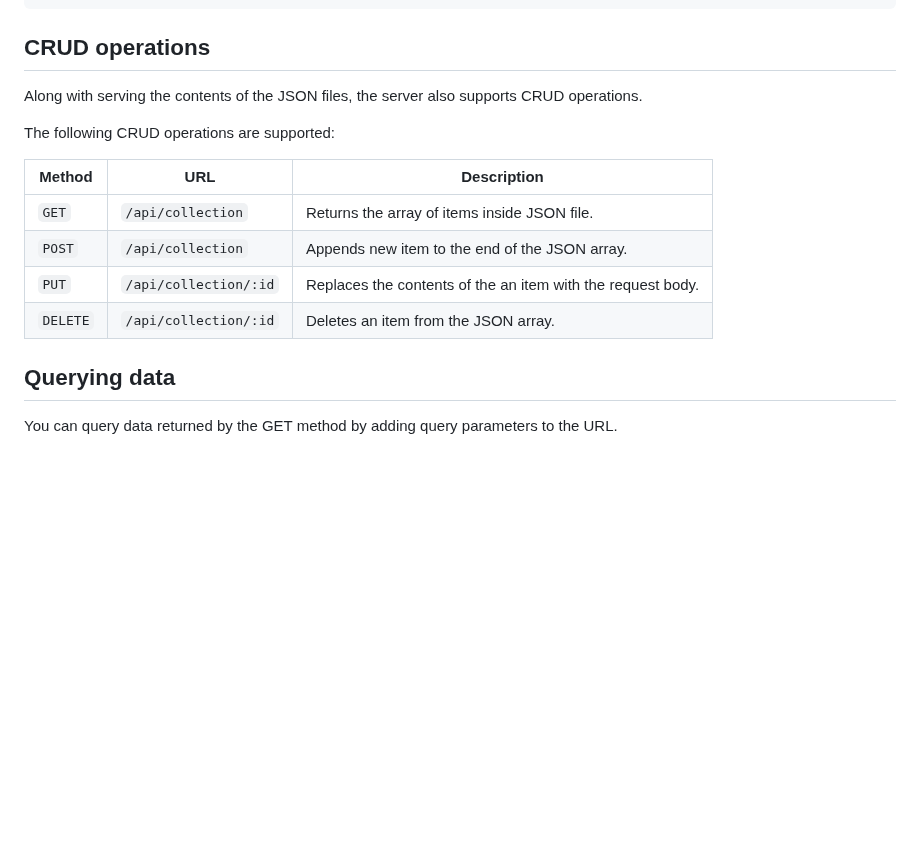
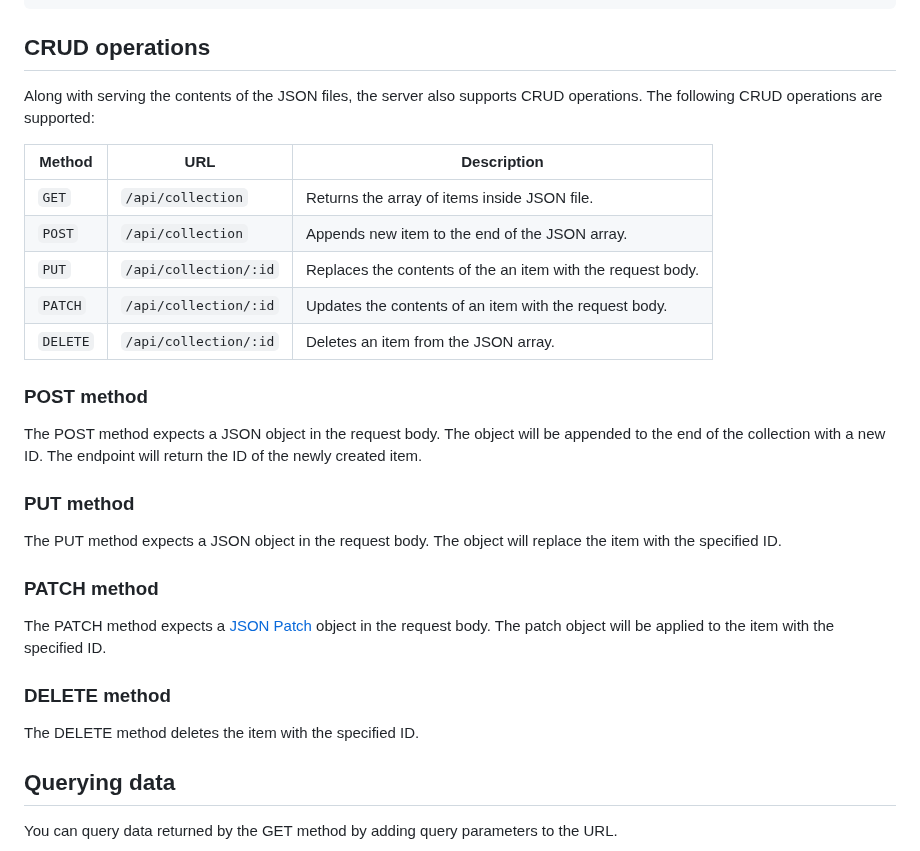
Before and after one commit to podlomar/apidroid, a Markdown page: README.md, the part around the change. GitHub-like rendering; blank space fills up the shorter version.

```diff
--- a/README.md
+++ b/README.md
@@ -60,16 +60,31 @@ http://localhost:4000/images/logo.png
 
 ## CRUD operations
 
-Along with serving the contents of the JSON files, the server also supports CRUD operations.
-
-The following CRUD operations are supported:
+Along with serving the contents of the JSON files, the server also supports CRUD operations. The following CRUD operations are supported:
 
 | Method   | URL                   | Description                                                 |
 | -------- | --------------------- | ----------------------------------------------------------- |
 | `GET`    | `/api/collection`     | Returns the array of items inside JSON file.                |
 | `POST`   | `/api/collection`     | Appends new item to the end of the JSON array.              |
 | `PUT`    | `/api/collection/:id` | Replaces the contents of the an item with the request body. |
+| `PATCH`  | `/api/collection/:id` | Updates the contents of an item with the request body.      |
 | `DELETE` | `/api/collection/:id` | Deletes an item from the JSON array.                        |
+
+### POST method
+
+The POST method expects a JSON object in the request body. The object will be appended to the end of the collection with a new ID. The endpoint will return the ID of the newly created item.
+
+### PUT method
+
+The PUT method expects a JSON object in the request body. The object will replace the item with the specified ID.
+
+### PATCH method
+
+The PATCH method expects a [JSON Patch](https://jsonpatch.com/) object in the request body. The patch object will be applied to the item with the specified ID.
+
+### DELETE method
+
+The DELETE method deletes the item with the specified ID.
 
 ## Querying data
 
```
